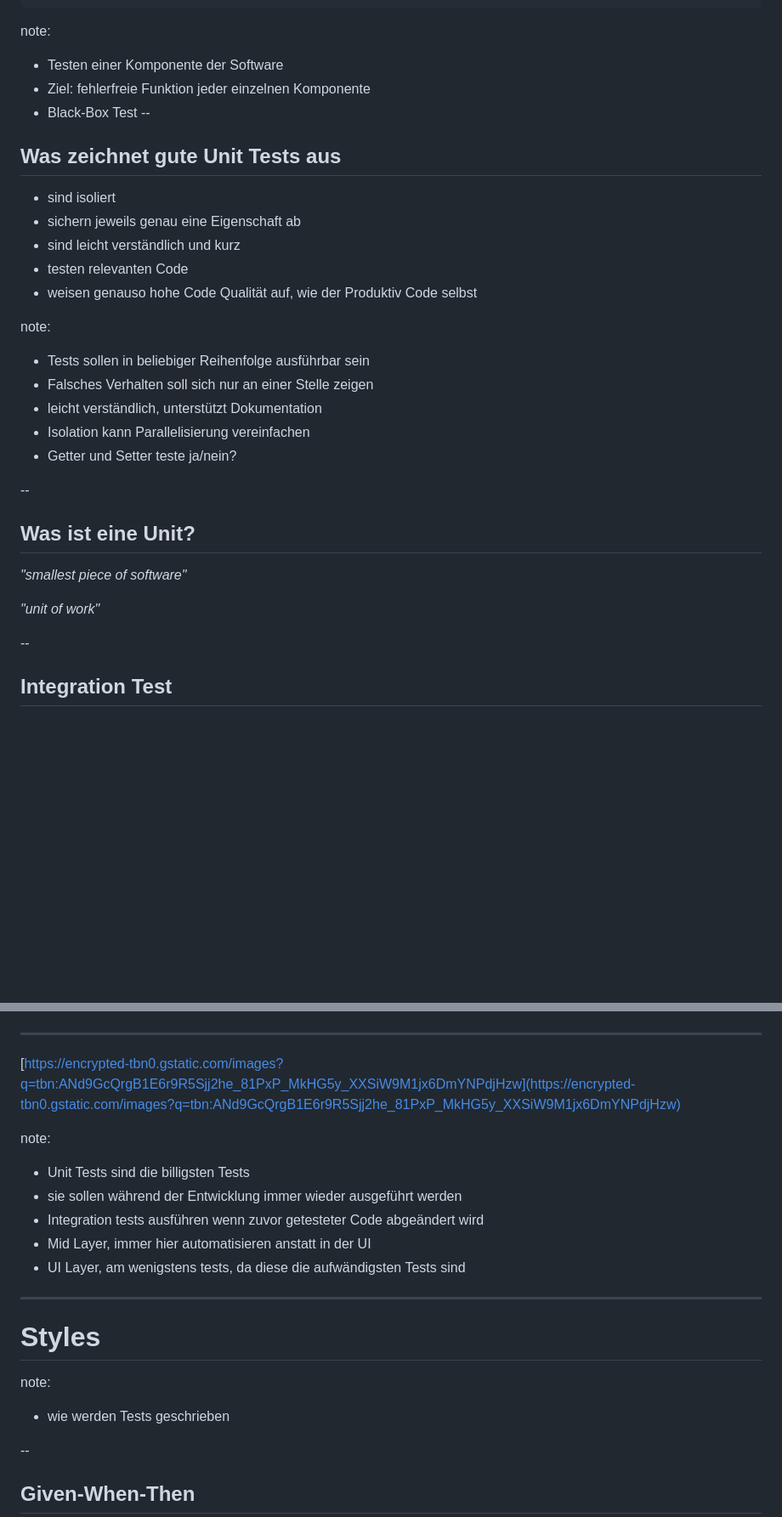
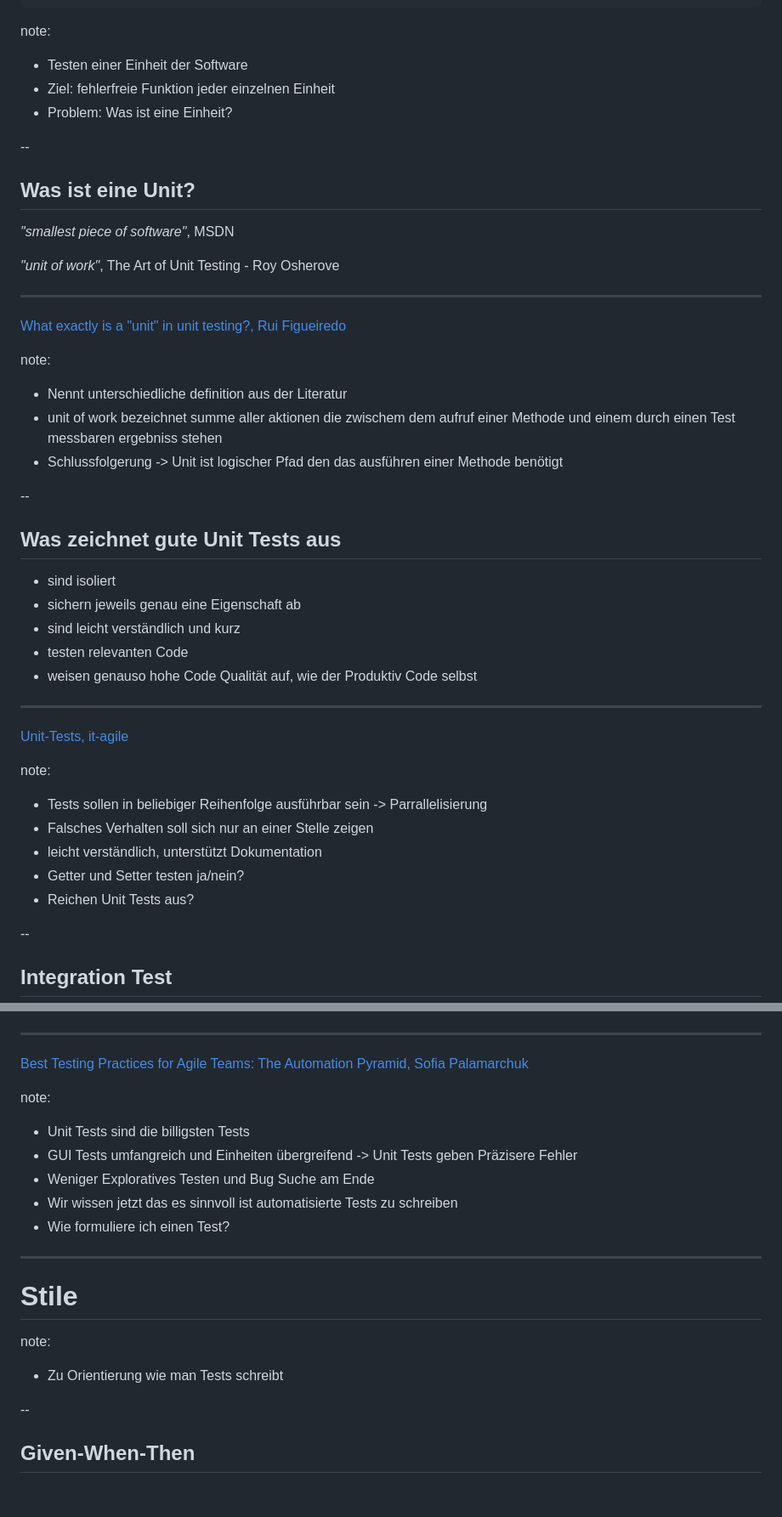
Before and after one commit to BrennerT/presentationTDD, a Markdown page: markdown/adhoc.md, 2 parts joined by grey strips. Shown: that part at 85% size. Rendered like a GitHub page; blank space fills up the shorter version.

Commit message:
cleaned up all cites and edited notes for my parts

```diff
--- a/markdown/adhoc.md
+++ b/markdown/adhoc.md
@@ -52,9 +51,26 @@ public void addTest(){
 <!-- .element: class="fragment" width="200px"-->
 
 note:
-- Testen einer Komponente der Software
-- Ziel: fehlerfreie Funktion jeder einzelnen Komponente
-- Black-Box Test
+- Testen einer Einheit der Software
+- Ziel: fehlerfreie Funktion jeder einzelnen Einheit
+- Problem: Was ist eine Einheit?
+
+--
+
+## Was ist eine Unit?
+
+*"smallest piece of software"*, MSDN
+
+*"unit of work"*, The Art of Unit Testing - Roy Osherove
+
+***
+[What exactly is a "unit" in unit testing?, Rui Figueiredo](https://www.blinkingcaret.com/2016/04/27/what-exactly-is-a-unit-in-unit-testing/)<!-- .element: style="font-size: 20px" -->
+
+note:
+- Nennt unterschiedliche definition aus der Literatur
+- unit of work bezeichnet summe aller aktionen die zwischem dem aufruf einer Methode und einem durch einen Test messbaren ergebniss stehen
+- Schlussfolgerung -> Unit ist logischer Pfad den das ausführen einer Methode benötigt
+
 --
 
 ## Was zeichnet gute Unit Tests aus
@@ -65,20 +81,15 @@ note:
 - testen relevanten Code <!-- .element: class="fragment" -->
 - weisen genauso hohe Code Qualität auf, wie der Produktiv Code selbst <!-- .element: class="fragment" -->
 
+***
+[Unit-Tests, it-agile](https://www.it-agile.de/wissen/agiles-engineering/unit-tests/)<!-- .element: style="font-size:20px" -->
+
 note:
-- Tests sollen in beliebiger Reihenfolge ausführbar sein
+- Tests sollen in beliebiger Reihenfolge ausführbar sein -> Parrallelisierung
 - Falsches Verhalten soll sich nur an einer Stelle zeigen
 - leicht verständlich, unterstützt Dokumentation
-- Isolation kann Parallelisierung vereinfachen
-- Getter und Setter teste ja/nein?
-
---
-
-## Was ist eine Unit?
-
-*"smallest piece of software"* <!-- .element: class="fragment" -->
-
-*"unit of work"*<!-- .element: class="fragment" -->
+- Getter und Setter testen ja/nein?
+- Reichen Unit Tests aus?
 
 --
 ## Integration Test
@@ -177,21 +183,21 @@ Feedback auf Knopfdruck
 ![Das Antipattern will sich nicht zeigen](../img/antipattern-automated-tests.png)<!-- .element: height="350px" -->
 
 ***
-[https://encrypted-tbn0.gstatic.com/images?q=tbn:ANd9GcQrgB1E6r9R5Sjj2he_81PxP_MkHG5y_XXSiW9M1jx6DmYNPdjHzw](https://encrypted-tbn0.gstatic.com/images?q=tbn:ANd9GcQrgB1E6r9R5Sjj2he_81PxP_MkHG5y_XXSiW9M1jx6DmYNPdjHzw)<!-- .element: style="font-size: 20px"-->
+[Best Testing Practices for Agile Teams: The Automation Pyramid, Sofia Palamarchuk](https://abstracta.us/blog/test-automation/best-testing-practices-for-agile-teams-the-automation-pyramid/)<!-- .element: style="font-size: 20px"-->
 
 note:
 - Unit Tests sind die billigsten Tests
-- sie sollen während der Entwicklung immer wieder ausgeführt werden
-- Integration tests ausführen wenn zuvor getesteter Code abgeändert wird
-- Mid Layer, immer hier automatisieren anstatt in der UI
-- UI Layer, am wenigstens tests, da diese die aufwändigsten Tests sind
+- GUI Tests umfangreich und Einheiten übergreifend -> Unit Tests geben Präzisere Fehler
+- Weniger Exploratives Testen und Bug Suche am Ende
+- Wir wissen jetzt das es sinnvoll ist automatisierte Tests zu schreiben
+- Wie formuliere ich einen Test?
 
 ---
 
-# Styles
+# Stile
 
 note:
-- wie werden Tests geschrieben
+- Zu Orientierung wie man Tests schreibt
 
 --
 
```
Also changed, not shown: other parts of markdown/adhoc.md (+21 -33 lines), markdown/motivation.md (+7 -4 lines), markdown/quellen.md (+19 -7 lines), img/bottom-up-tdd.png (added), img/outside-in-tdd.jpg (added), img/tdd-bottom-up.jpg (deleted), img/tdd-outside-in.jpg (deleted), 1 other file.
